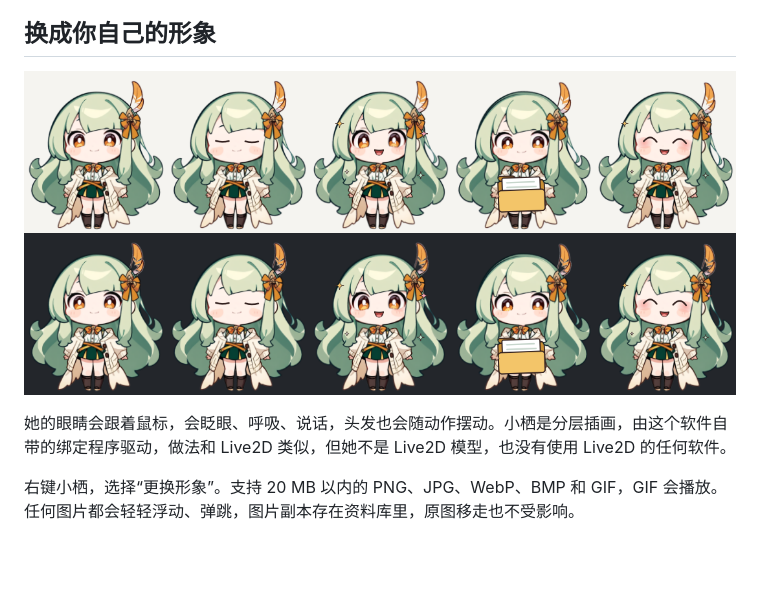
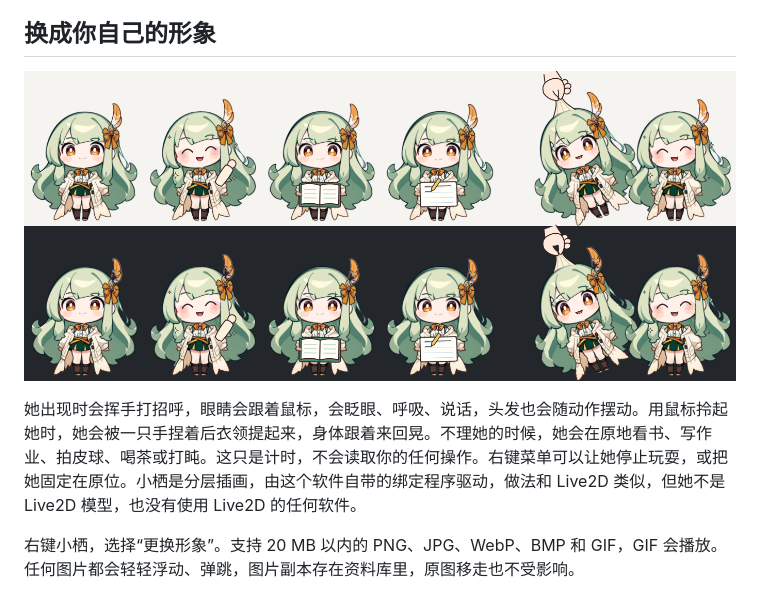
Before and after one commit to weichiwes/roostfile, a Markdown page: README.zh-CN.md, the part around one of its changes. Drawn GitHub-style; pictures changed too: previews/roo.png; blank space fills up the shorter version.

```diff
--- a/README.zh-CN.md
+++ b/README.zh-CN.md
@@ -40,5 +40,5 @@
 
-她的眼睛会跟着鼠标，会眨眼、呼吸、说话，头发也会随动作摆动。小栖是分层插画，由这个软件自带的绑定程序驱动，做法和 Live2D 类似，但她不是 Live2D 模型，也没有使用 Live2D 的任何软件。
+她出现时会挥手打招呼，眼睛会跟着鼠标，会眨眼、呼吸、说话，头发也会随动作摆动。用鼠标拎起她时，她会被一只手捏着后衣领提起来，身体跟着来回晃。不理她的时候，她会在原地看书、写作业、拍皮球、喝茶或打盹。这只是计时，不会读取你的任何操作。右键菜单可以让她停止玩耍，或把她固定在原位。小栖是分层插画，由这个软件自带的绑定程序驱动，做法和 Live2D 类似，但她不是 Live2D 模型，也没有使用 Live2D 的任何软件。
 
 右键小栖，选择“更换形象”。支持 20 MB 以内的 PNG、JPG、WebP、BMP 和 GIF，GIF 会播放。任何图片都会轻轻浮动、弹跳，图片副本存在资料库里，原图移走也不受影响。
 
```
Also changed, not shown: other parts of README.zh-CN.md (+1 -1 lines), DESIGN.md (+2 -0 lines), README.md (+2 -2 lines), assets/roo/eyebrow.png (deleted), 6 other files.
